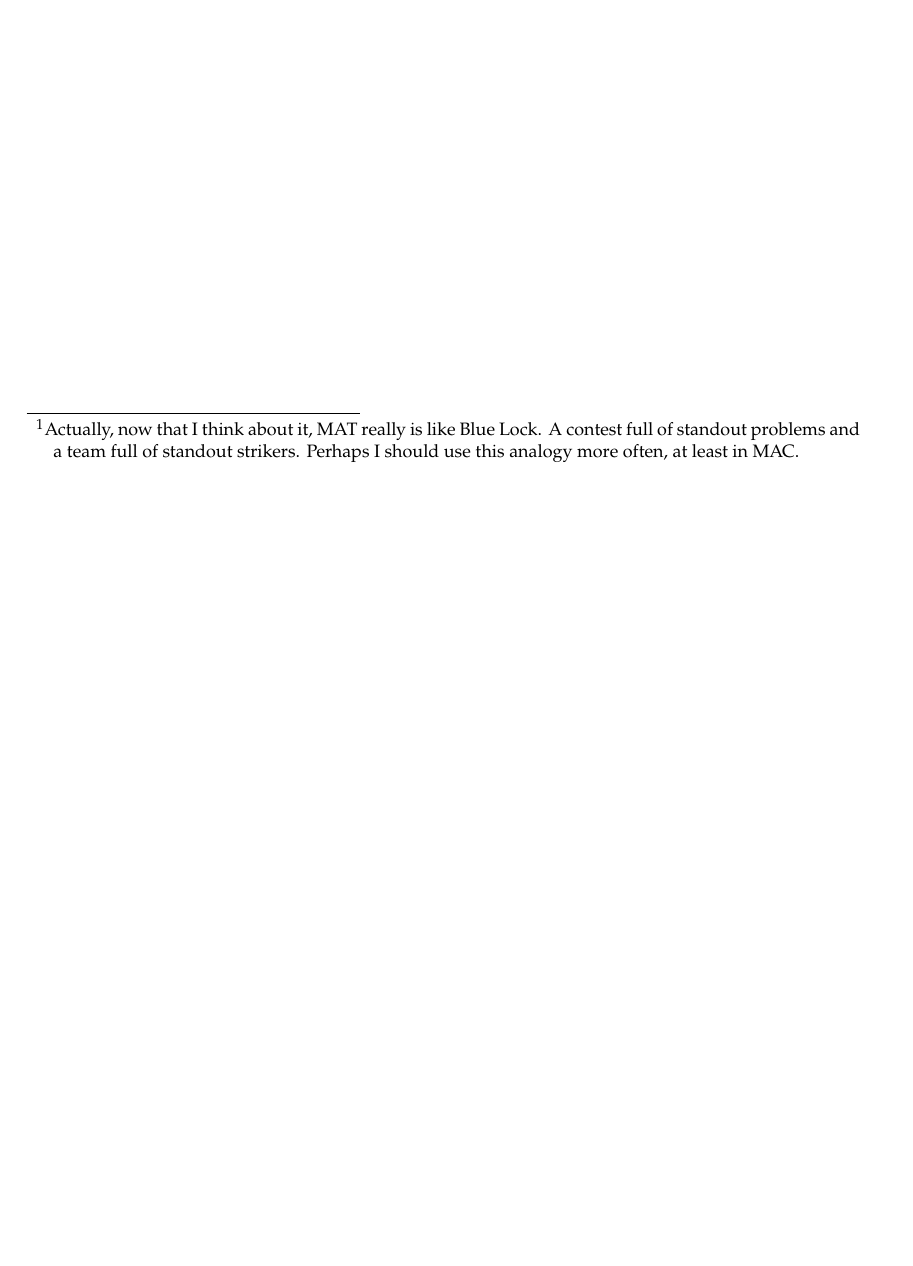
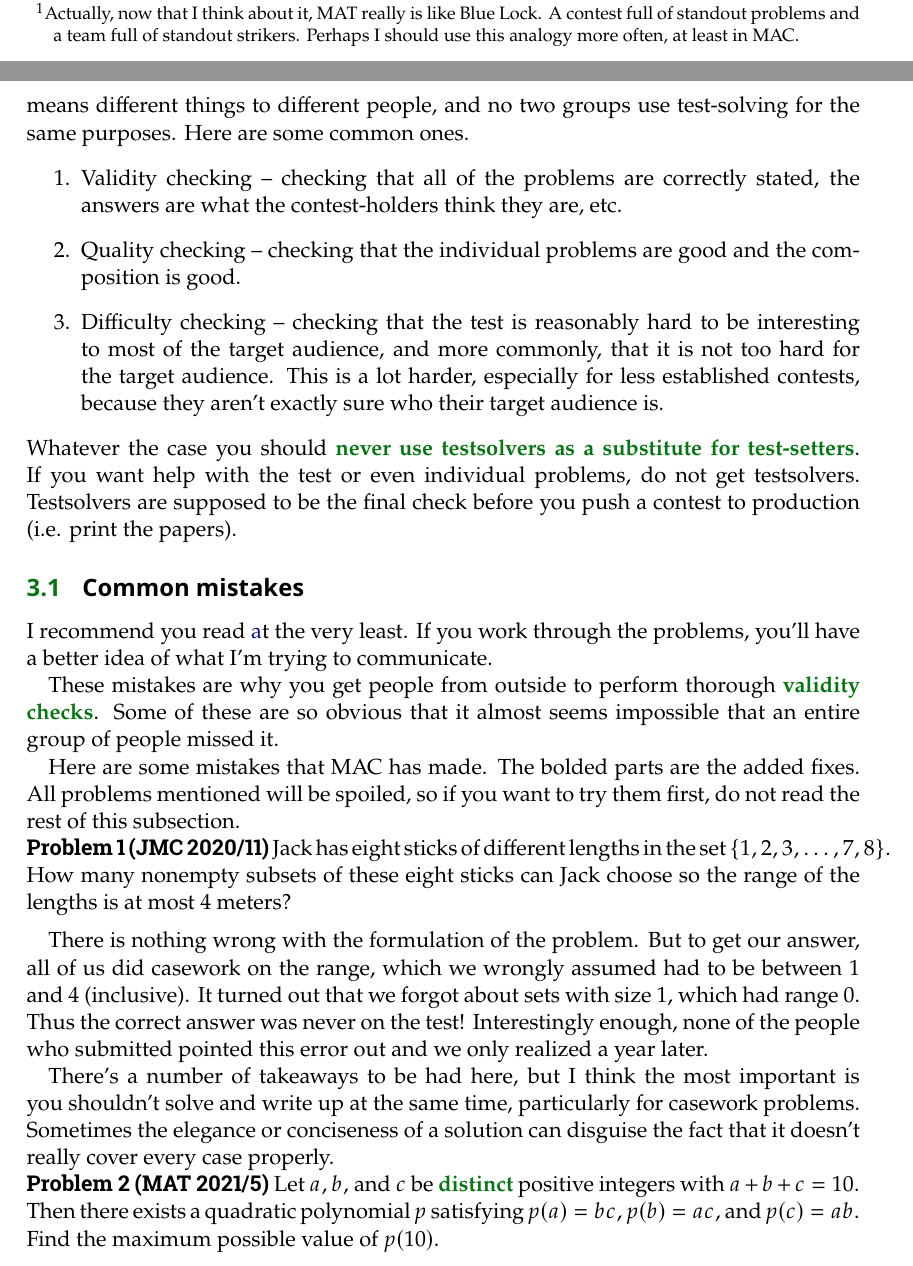
Before and after one commit to chennisden/dennisc.net, a LaTeX document (reports/contest-creation.tex): part of page 2 of 2 before the commit and two parts of pages 2 and 3 of 4 after it, the two joined at a grey line, cut so that both start at the same text, the shorter picture padded with empty space. The pictures show the PDF file reports/contest-creation.pdf that the author committed with the source.

Commit message:
Contest creation

```diff
--- a/reports/contest-creation.tex
+++ b/reports/contest-creation.tex
@@ -27,0 +31,32 @@ Take the MAT, for instance. Most contests have primary goals of being a) educati
+\subsection{Getting people}
+
+\section{Time Management}
+
+\section{Testsolving and final checks}
+
+You should get a number of people with different skill levels \emph{that have had minimal contact with the test} involved in the test-solving process. Test-solving is a process that means different things to different people, and no two groups use test-solving for the same purposes. Here are some common ones.
+\begin{enumerate}
+    \item Validity checking -- checking that all of the problems are correctly stated, the answers are what the contest-holders think they are, etc.
+    \item Quality checking -- checking that the individual problems are good and the composition is good.
+    \item Difficulty checking -- checking that the test is reasonably hard to be interesting to most of the target audience, and more commonly, that it is not too hard for the target audience. This is a lot harder, especially for less established contests, because they aren't exactly sure who their target audience is.
+\end{enumerate}
+Whatever the case you should \emph{never use testsolvers as a substitute for test-setters}. If you want help with the test or even individual problems, do not get testsolvers. Testsolvers are supposed to be the final check before you push a contest to production (i.e. print the papers).
+
+\subsection{Common mistakes}
+I recommend you read \href{https://www.dennisc.net/resources/careful.pdf} at the very least. If you work through the problems, you'll have a better idea of what I'm trying to communicate.
+
+These mistakes are why you get people from outside to perform thorough \emph{validity checks}. Some of these are so obvious that it almost seems impossible that an entire group of people missed it.
+
+Here are some mistakes that MAC has made. The bolded parts are the added fixes. All problems mentioned will be spoiled, so if you want to try them first, do not read the rest of this subsection.
+
+\begin{prob}[JMC 2020/11]
+    Jack has eight sticks of different lengths in the set $\{1,2,3,\dots,7,8\}$. How many nonempty subsets of these eight sticks can Jack choose so the range of the lengths is at most $4$ meters?
+\end{prob}
+
+There is nothing wrong with the formulation of the problem. But to get our answer, all of us did casework on the range, which we wrongly assumed had to be between $1$ and $4$ (inclusive). It turned out that we forgot about sets with size $1$, which had range $0$. Thus the correct answer was never on the test! Interestingly enough, none of the people who submitted pointed this error out and we only realized a year later.
+
+There's a number of takeaways to be had here, but I think the most important is you shouldn't solve and write up at the same time, particularly for casework problems. Sometimes the elegance or conciseness of a solution can disguise the fact that it doesn't really cover every case properly.
+
+\begin{prob}[MAT 2021/5]
+    Let $a, b,$ and $c$ be \emph{distinct} positive integers with $a + b + c = 10.$ Then there exists a quadratic polynomial $p$ satisfying $p(a) = bc,$ $p(b) = ac,$ and $p(c) = ab.$ Find the maximum possible value of $p(10).$
+\end{prob}
```
Also changed, not shown: reports/contest-creation.pdf, resources/careful.pdf (added), reports/contest-creation.tex (17 more changed lines).
